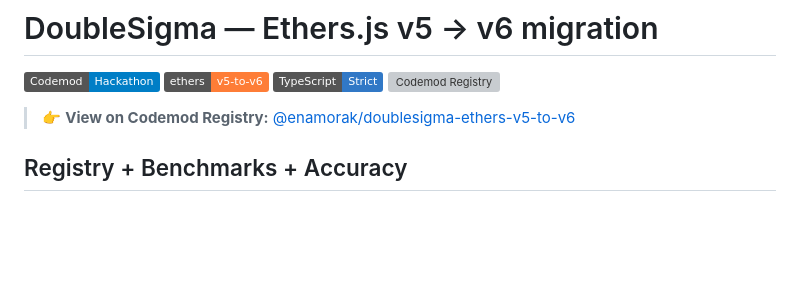
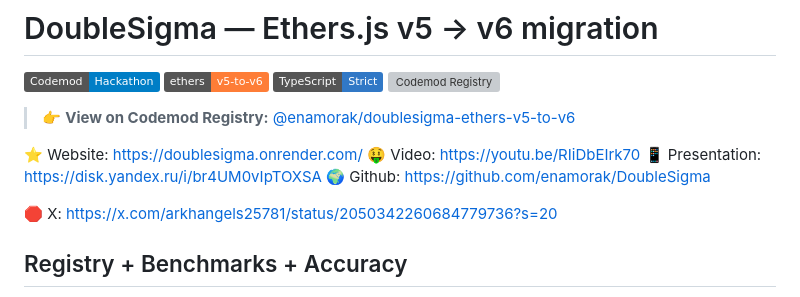
Before and after one commit to enamorak/DoubleSigma, a Markdown page: README.md, the part around the change. Rendered like a GitHub page; badges without logos; blank space fills up the shorter version; grey boxes are pictures that could not be loaded.

```diff
--- a/README.md
+++ b/README.md
@@ -6,6 +6,13 @@
 [![Codemod Registry](https://img.shields.io/badge/Codemod%20Registry-@enamorak%2Fdoublesigma--ethers--v5--to--v6-6f42c1)](https://app.codemod.com/registry/@enamorak/doublesigma-ethers-v5-to-v6)
 
 > 👉 **View on Codemod Registry:** [@enamorak/doublesigma-ethers-v5-to-v6](https://app.codemod.com/registry/@enamorak/doublesigma-ethers-v5-to-v6)
+
+⭐ Website: https://doublesigma.onrender.com/
+🤑 Video: https://youtu.be/RIiDbEIrk70
+📱 Presentation: https://disk.yandex.ru/i/br4UM0vIpTOXSA
+🌍 Github: https://github.com/enamorak/DoubleSigma
+
+🛑 X: https://x.com/arkhangels25781/status/2050342260684779736?s=20
 
 ## Registry + Benchmarks + Accuracy
 
```
